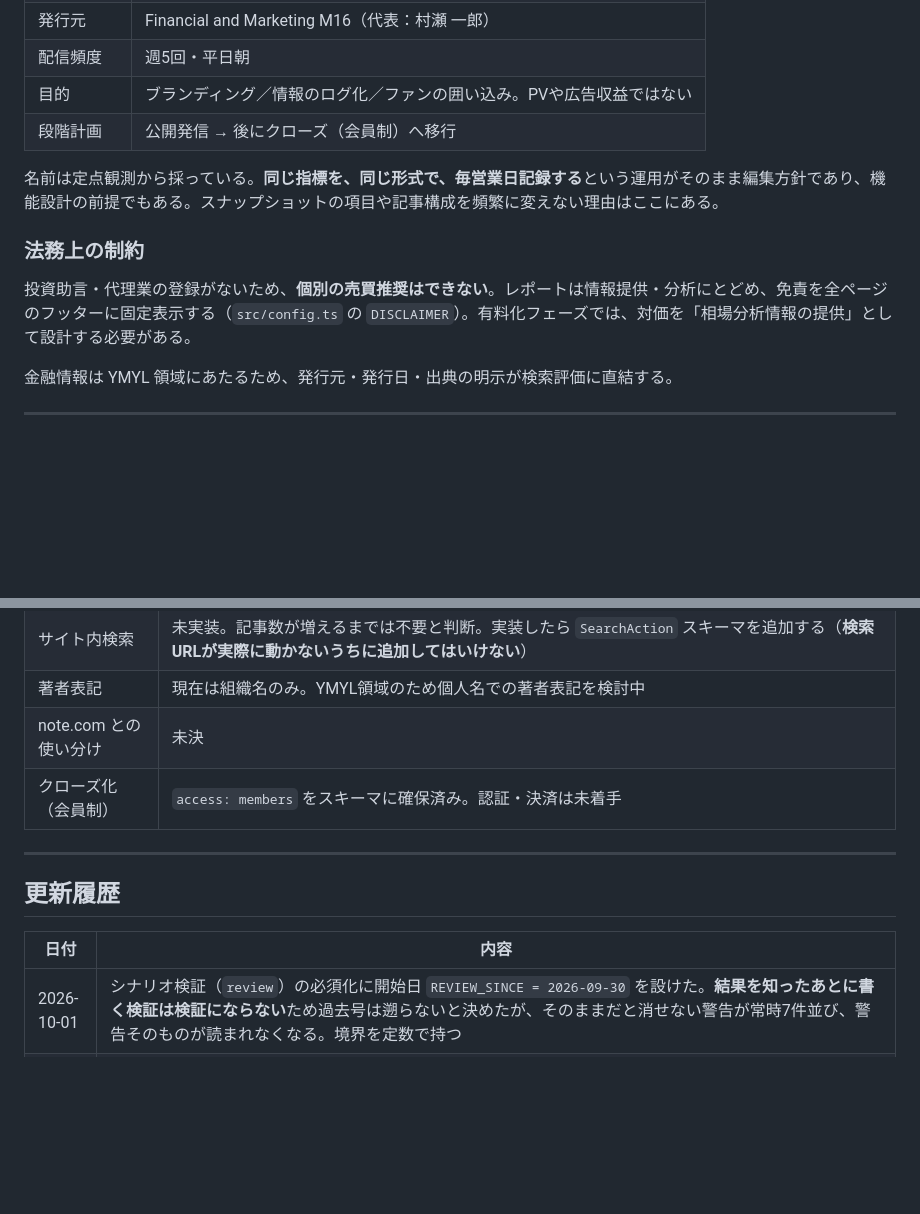
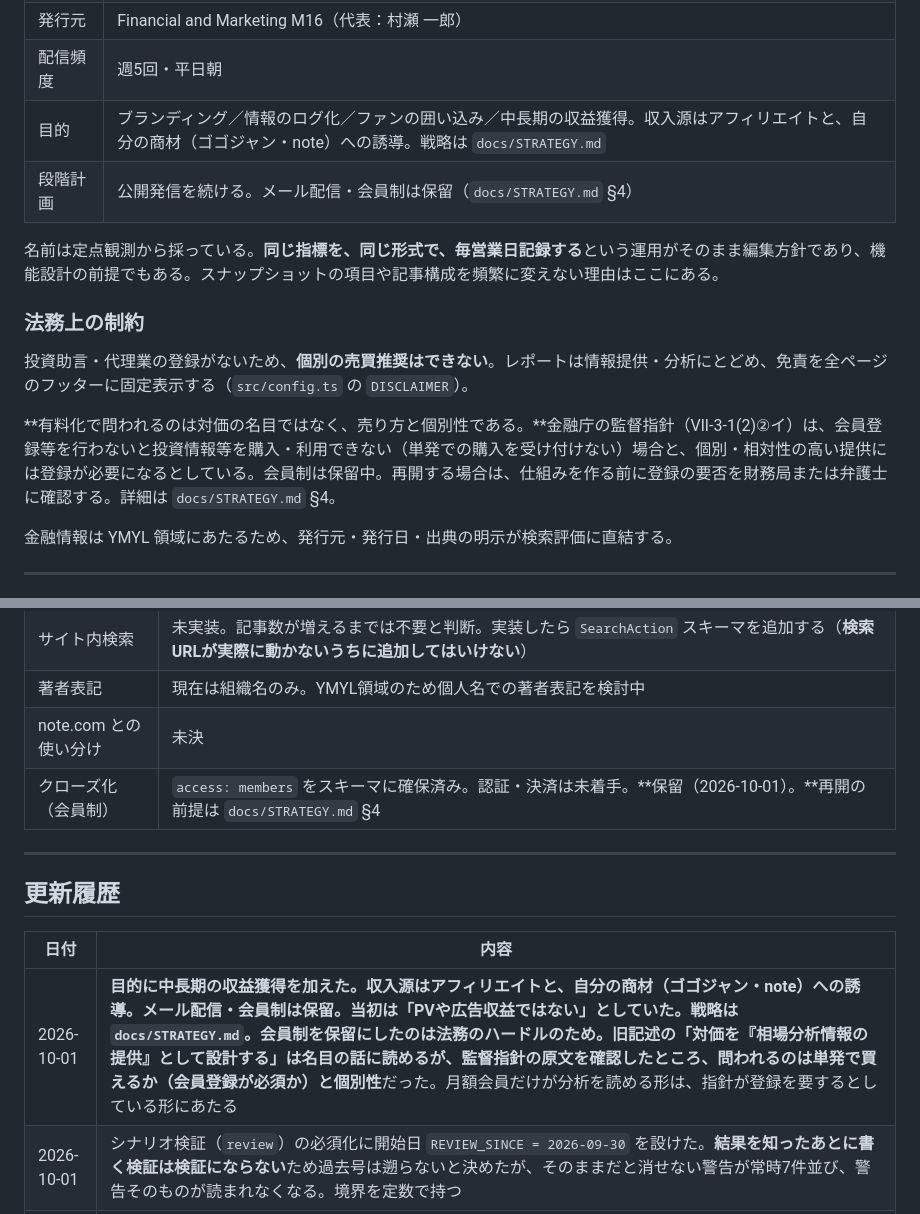
Before and after one commit to rs250fx-prog/financial-report, a Markdown page: docs/SPEC.md, 2 parts joined by grey strips. Rendered like a GitHub page; blank space fills up the shorter version.

Commit message:
目的に中長期の収益獲得を加え、会員制を保留にする（SPEC・HANDOVER）
収入源はアフィリエイトと、自分の商材（ゴゴジャン・note）への誘導。
メール配信・会員制は法務のハードルのため保留。SPEC §1・法務上の制約・
未決事項・更新履歴と、HANDOVER の「作業前に読むもの」を更新した。

Co-Authored-By: Claude Fable 5.1 <noreply@anthropic.com>

```diff
--- a/docs/SPEC.md
+++ b/docs/SPEC.md
@@ -19,14 +19,16 @@
 | タグライン | 資金の流れで読む、今日の市場 |
 | 発行元 | Financial and Marketing M16（代表：村瀬 一郎） |
 | 配信頻度 | 週5回・平日朝 |
-| 目的 | ブランディング／情報のログ化／ファンの囲い込み。PVや広告収益ではない |
-| 段階計画 | 公開発信 → 後にクローズ（会員制）へ移行 |
+| 目的 | ブランディング／情報のログ化／ファンの囲い込み／中長期の収益獲得。収入源はアフィリエイトと、自分の商材（ゴゴジャン・note）への誘導。戦略は `docs/STRATEGY.md` |
+| 段階計画 | 公開発信を続ける。メール配信・会員制は保留（`docs/STRATEGY.md` §4） |
 
 名前は定点観測から採っている。**同じ指標を、同じ形式で、毎営業日記録する**という運用がそのまま編集方針であり、機能設計の前提でもある。スナップショットの項目や記事構成を頻繁に変えない理由はここにある。
 
 ### 法務上の制約
 
-投資助言・代理業の登録がないため、**個別の売買推奨はできない**。レポートは情報提供・分析にとどめ、免責を全ページのフッターに固定表示する（`src/config.ts` の `DISCLAIMER`）。有料化フェーズでは、対価を「相場分析情報の提供」として設計する必要がある。
+投資助言・代理業の登録がないため、**個別の売買推奨はできない**。レポートは情報提供・分析にとどめ、免責を全ページのフッターに固定表示する（`src/config.ts` の `DISCLAIMER`）。
+
+**有料化で問われるのは対価の名目ではなく、売り方と個別性である。**金融庁の監督指針（Ⅶ-3-1(2)②イ）は、会員登録等を行わないと投資情報等を購入・利用できない（単発での購入を受け付けない）場合と、個別・相対性の高い提供には登録が必要になるとしている。会員制は保留中。再開する場合は、仕組みを作る前に登録の要否を財務局または弁護士に確認する。詳細は `docs/STRATEGY.md` §4。
 
 金融情報は YMYL 領域にあたるため、発行元・発行日・出典の明示が検索評価に直結する。
 
@@ -474,7 +476,7 @@ python tools/make-og.py
 | サイト内検索 | 未実装。記事数が増えるまでは不要と判断。実装したら `SearchAction` スキーマを追加する（**検索URLが実際に動かないうちに追加してはいけない**） |
 | 著者表記 | 現在は組織名のみ。YMYL領域のため個人名での著者表記を検討中 |
 | note.com との使い分け | 未決 |
-| クローズ化（会員制） | `access: members` をスキーマに確保済み。認証・決済は未着手 |
+| クローズ化（会員制） | `access: members` をスキーマに確保済み。認証・決済は未着手。**保留（2026-10-01）。**再開の前提は `docs/STRATEGY.md` §4 |
 
 ---
 
@@ -482,6 +484,7 @@ python tools/make-og.py
 
 | 日付 | 内容 |
 |---|---|
+| 2026-10-01 | **目的に中長期の収益獲得を加えた。収入源はアフィリエイトと、自分の商材（ゴゴジャン・note）への誘導。メール配信・会員制は保留。**当初は「PVや広告収益ではない」としていた。戦略は `docs/STRATEGY.md`。会員制を保留にしたのは法務のハードルのため。旧記述の「対価を『相場分析情報の提供』として設計する」は名目の話に読めるが、監督指針の原文を確認したところ、問われるのは**単発で買えるか（会員登録が必須か）と個別性**だった。月額会員だけが分析を読める形は、指針が登録を要するとしている形にあたる |
 | 2026-10-01 | シナリオ検証（`review`）の必須化に開始日 `REVIEW_SINCE = 2026-09-30` を設けた。**結果を知ったあとに書く検証は検証にならない**ため過去号は遡らないと決めたが、そのままだと消せない警告が常時7件並び、警告そのものが読まれなくなる。境界を定数で持つ |
 | 2026-09-30 | **指標の取得元を確定し、シナリオの答え合わせを始めた。**実質金利が9本中7本で「未確認」だった原因は探し方で、報道が「今日の値」として書かない指標だった。FREDに毎営業日の確定値があり鍵も要らない。`tools/fetch-indicators.py` で7指標を一括取得する。**系列ごとに1〜2営業日の遅れがあるため「◯/◯時点」を必ず添える**（遅れを理由に空欄にしない）。取得元は `docs/SOURCES.md` と公開ページ `/sources/` に明示。あわせて日次frontmatterに `review` を追加し、前号シナリオの検証を毎号記録する。判定は hit/partial/miss/pending の4値で、**二択にすると「方向は合ったが経路が違った」がhitに寄る**ため。履歴は `/review/`。検査は review 欠落を警告し、of の日付と対象号の存在を検証する |
 | 2026-09-30 | **運営元カードのアイコンを、fam16.comのファビコンに差し替えた。**従来はグラデーションのベタ塗りで、リンク先が分からなかった。先方の`/favicon.svg`（465バイト）をinlineで取り込む。ファイルに置くと1リクエスト増え、外部から読むと相手の差し替えで壊れるため。Colophonはトップページでしか使っていない。ダークモードではファビコンの紺がカード背景に沈むので、`--line-2`で輪郭を1本入れている |
```
Also changed, not shown: docs/HANDOVER.md (+2 -1 lines).
